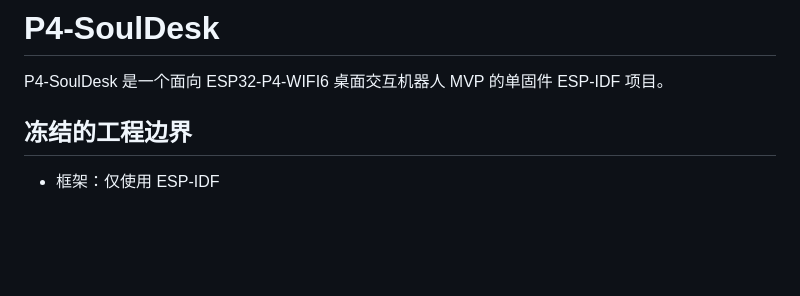
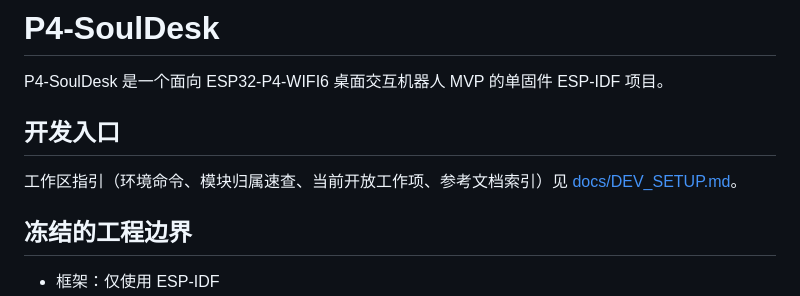
Before and after one commit to kanuba0814/NanoSoul, a Markdown page: README.md, the part around the change. Drawn GitHub-style; blank space fills up the shorter version.

```diff
--- a/README.md
+++ b/README.md
@@ -1,6 +1,10 @@
 # P4-SoulDesk
 
 P4-SoulDesk 是一个面向 ESP32-P4-WIFI6 桌面交互机器人 MVP 的单固件 ESP-IDF 项目。
+
+## 开发入口
+
+工作区指引（环境命令、模块归属速查、当前开放工作项、参考文档索引）见 [docs/DEV_SETUP.md](docs/DEV_SETUP.md)。
 
 ## 冻结的工程边界
 
```
Also changed, not shown: docs/DEV_SETUP.md (added, +137 -0 lines).
